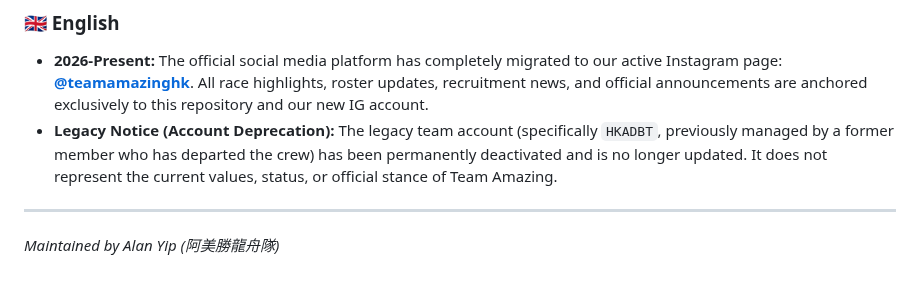
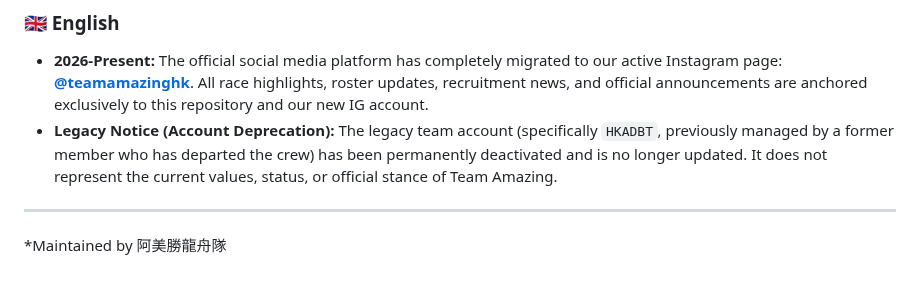
Before and after one commit to yipalan/yipalan.github.io, a Markdown page: amazing/README.md, the part around the change. Drawn GitHub-style.

```diff
--- a/amazing/README.md
+++ b/amazing/README.md
@@ -77,4 +77,4 @@ Welcome to the official repository for **Team Amazing (阿美勝龍舟隊)**, a
 * **Legacy Notice (Account Deprecation):** The legacy team account (specifically `HKADBT`, previously managed by a former member who has departed the crew) has been permanently deactivated and is no longer updated. It does not represent the current values, status, or official stance of Team Amazing.
 
 ---
-*Maintained by Alan Yip (阿美勝龍舟隊)*
+*Maintained by 阿美勝龍舟隊
```
